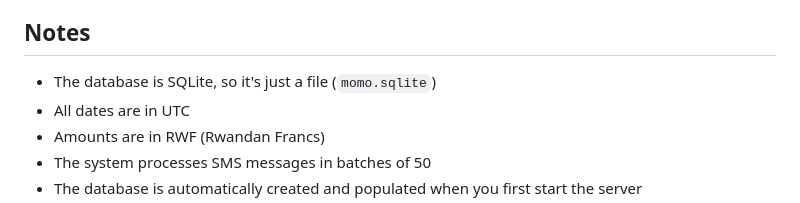
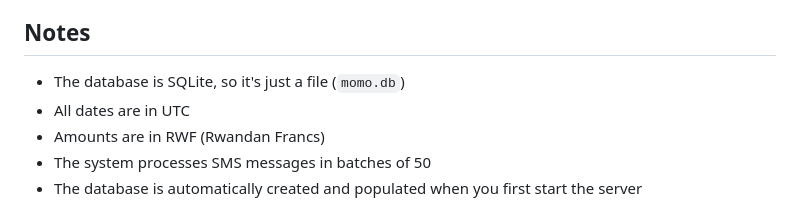
Before and after one commit to michael-alu/momo-backend, a Markdown page: README.md, the part around the change. GitHub-like rendering.

Commit message:
fix small typo in readme

```diff
--- a/README.md
+++ b/README.md
@@ -146,7 +146,7 @@ The main code is in the `src` folder:
 
 ## Notes
 
-- The database is SQLite, so it's just a file (`momo.sqlite`)
+- The database is SQLite, so it's just a file (`momo.db`)
 - All dates are in UTC
 - Amounts are in RWF (Rwandan Francs)
 - The system processes SMS messages in batches of 50
```
